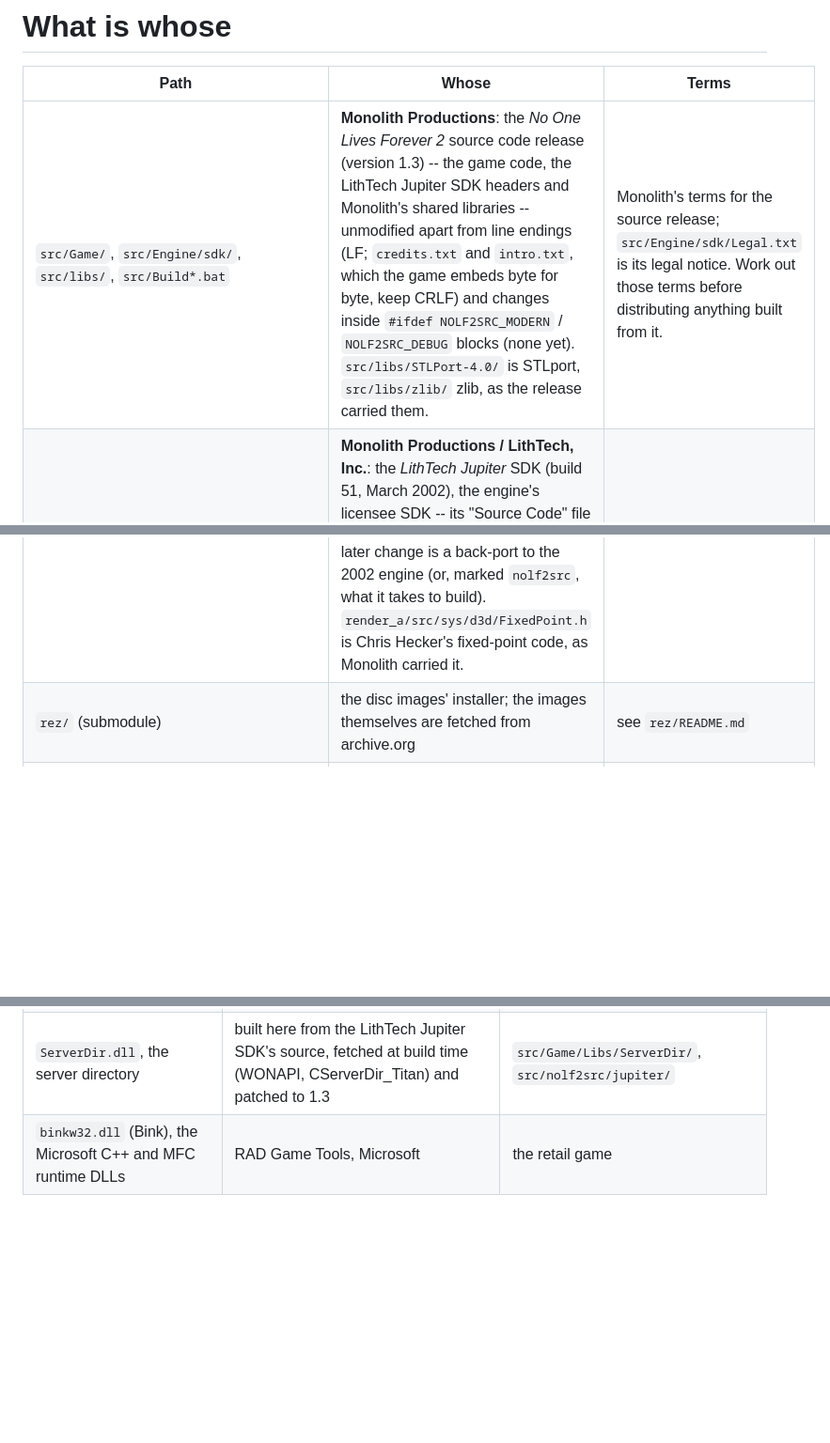
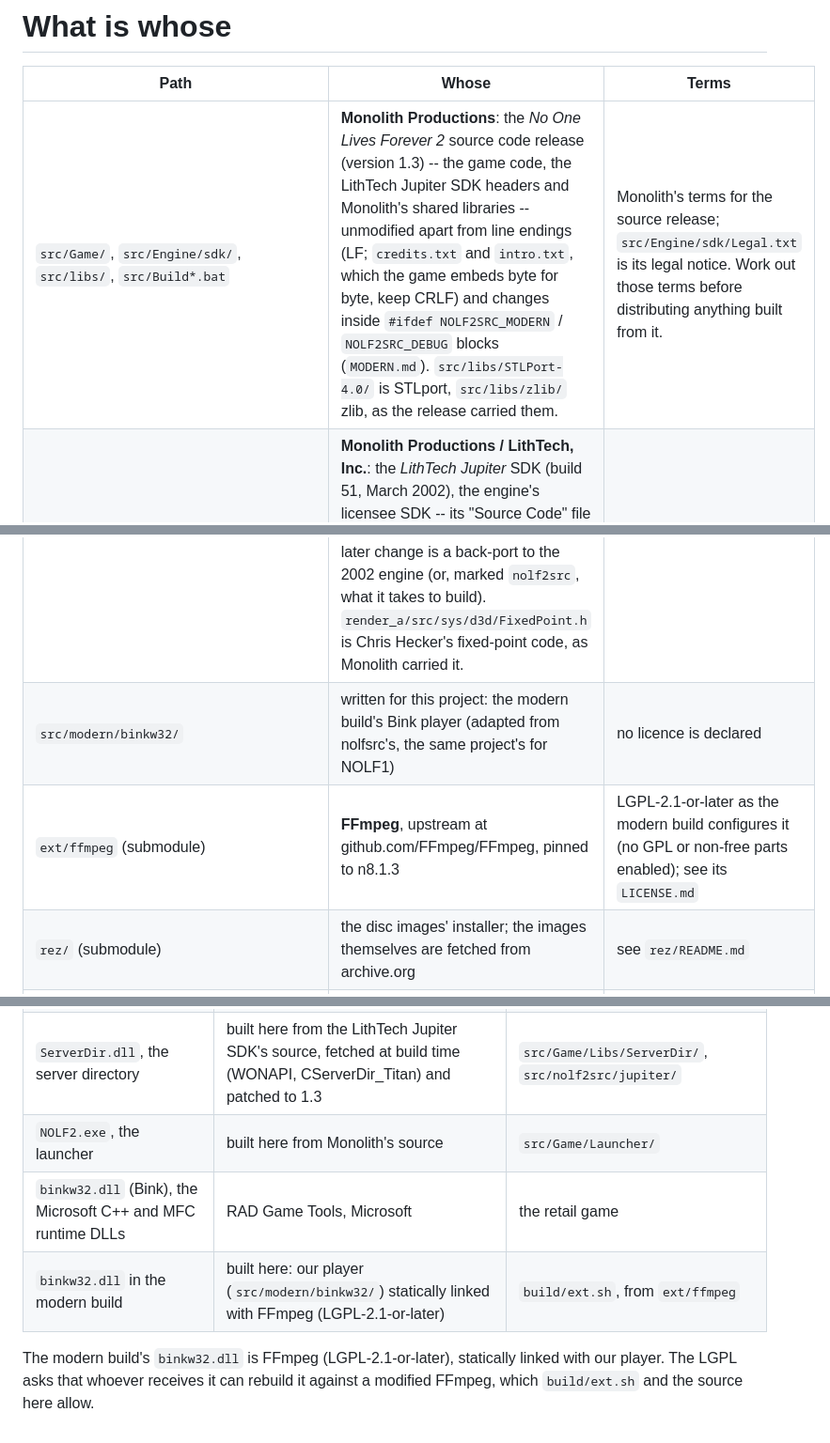
Before and after one commit to nolffan/nolf2src, a Markdown page: LICENSE-NOTES.md, 3 parts joined by grey strips. Shown at 94% size. Drawn GitHub-style; blank space fills up the shorter version.

```diff
--- a/LICENSE-NOTES.md
+++ b/LICENSE-NOTES.md
@@ -2,11 +2,13 @@
 
 | Path | Whose | Terms |
 |---|---|---|
-| `src/Game/`, `src/Engine/sdk/`, `src/libs/`, `src/Build*.bat` | **Monolith Productions**: the *No One Lives Forever 2* source code release (version 1.3) -- the game code, the LithTech Jupiter SDK headers and Monolith's shared libraries -- unmodified apart from line endings (LF; `credits.txt` and `intro.txt`, which the game embeds byte for byte, keep CRLF) and changes inside `#ifdef NOLF2SRC_MODERN` / `NOLF2SRC_DEBUG` blocks (none yet). `src/libs/STLPort-4.0/` is STLport, `src/libs/zlib/` zlib, as the release carried them. | Monolith's terms for the source release; `src/Engine/sdk/Legal.txt` is its legal notice. Work out those terms before distributing anything built from it. |
+| `src/Game/`, `src/Engine/sdk/`, `src/libs/`, `src/Build*.bat` | **Monolith Productions**: the *No One Lives Forever 2* source code release (version 1.3) -- the game code, the LithTech Jupiter SDK headers and Monolith's shared libraries -- unmodified apart from line endings (LF; `credits.txt` and `intro.txt`, which the game embeds byte for byte, keep CRLF) and changes inside `#ifdef NOLF2SRC_MODERN` / `NOLF2SRC_DEBUG` blocks (`MODERN.md`). `src/libs/STLPort-4.0/` is STLport, `src/libs/zlib/` zlib, as the release carried them. | Monolith's terms for the source release; `src/Engine/sdk/Legal.txt` is its legal notice. Work out those terms before distributing anything built from it. |
 | `src/Game/Libs/WONAPI/`; in `src/Game/Libs/ServerDir/`, `CServerDir_Titan.*`, `TitanTest.*`, `WinSync.h`, `stdafx.*` -- **not in the repository**: copied in at build time | **Monolith Productions / LithTech, Inc.**: the *LithTech Jupiter* SDK (build 51, March 2002), the engine's licensee SDK -- its "Source Code" file group, which has what the public release lacks for `ServerDir.dll`. `WONAPI` is WON's (Sierra's) Titan client library, as Monolith shipped it to licensees; `WONAPI/WONMisc/` includes GameSpy's query-reporting code (copyright GameSpy Industries). rez/ fetches the SDK's CD image from archive.org and installs its source (`rez/fetch-isos.sh`, `rez/install-games.sh`, pinned by SHA-256); `tools/jupitersrc.py` copies these files from it with LF line endings and applies `src/nolf2src/jupiter/*.patch` (the 2002 `CServerDir_Titan` brought to the 1.3 interface). | The SDK was licensed to engine licensees, not released. archive.org labels the item public domain; nothing in the SDK says so. So it is fetched, never committed (`.gitignore`), and the caution above applies more strongly still to anything built from it (`ServerDir.dll`): work out the terms before distributing it. |
 | `src/nolf2src/`, `src/Game/Libs/ServerDir/ServerDir.dsp` and `ServerDir.dsw`, `src/Engine/ltmsg/`, `build/`, `tools/`, `docker/`, `Makefile`, the documentation | written for this project (much of it adapted from nolfsrc). The patches in `src/nolf2src/jupiter/` carry lines of the SDK's code as diff context. `src/Engine/ltmsg/ltmsg.rc` is a reconstruction of the retail `ltmsg.dll`'s resources: its strings are Monolith's engine messages, as that DLL has them. | no licence is declared |
 | `src/Engine/snddrv/`, `src/libs/ltmem/` | written for this project: a reconstruction of the engine's sound driver `SndDrv.dll` (and of what it links of the `ltmem` library) from the retail 1.3 binary, so **Monolith Productions'** code in substance. Its classes, names and code follow Monolith's later revision of the same driver, as the F.E.A.R. (Jupiter EX) engine source carries it, corrected to the retail bytes; that revision's comments are not carried over. `eax.h` and `eaxguid/eaxguid.cpp` restate what the driver uses of **Creative Labs'** EAX 2.0 interface (its ids and property layouts, the values read off the retail image) in place of Creative's SDK header and `eaxguid.lib`. | as Monolith's code above; no licence is declared for what is this project's |
 | `src/Engine/runtime/`, `src/Engine/libs/rezmgr/` | **Monolith Productions / LithTech, Inc.** (later Touchdown Entertainment): the *LithTech Jupiter* engine's own source -- its runtime (client, server, shared, kernel, world, model, sound, render_a, render_b, ui, controlfilemgr, lithtemplate, the `winbuild` resource scripts) and its RezMgr library -- as a 2006 distribution of the engine carries it, the same engine line as NOLF2's, three to four years later (`docs/engine/fear-mapping.md`). Only the files the retail `Lithtech.exe` and `server.dll` link, and the headers they include, were taken (`docs/engine/PLAN.md`, package 2); they were committed first as they were, with LF line endings, and every later change is a back-port to the 2002 engine (or, marked `nolf2src`, what it takes to build). `render_a/src/sys/d3d/FixedPoint.h` is Chris Hecker's fixed-point code, as Monolith carried it. | as Monolith's code above: Monolith's terms; no licence is declared for the engine source itself. Work out the terms before distributing anything built from it (`Lithtech.exe`, `server.dll`). |
+| `src/modern/binkw32/` | written for this project: the modern build's Bink player (adapted from nolfsrc's, the same project's for NOLF1) | no licence is declared |
+| `ext/ffmpeg` (submodule) | **FFmpeg**, upstream at github.com/FFmpeg/FFmpeg, pinned to n8.1.3 | LGPL-2.1-or-later as the modern build configures it (no GPL or non-free parts enabled); see its `LICENSE.md` |
 | `rez/` (submodule) | the disc images' installer; the images themselves are fetched from archive.org | see `rez/README.md` |
 | `toolchains/` (submodule) | the compilers, assembled from public copies of the original media | see `toolchains/README.md` |
 
@@ -20,4 +22,11 @@ directory lists every file; `tools/retailextract.py audit` every binary):
 | the engine: `Lithtech.exe`, `server.dll` | built here from the LithTech Jupiter engine source, back-ported to 2002 (Monolith Productions / LithTech, Inc.) | `src/Engine/runtime/`, `src/Engine/libs/rezmgr/` |
 | `snddrv.dll`, the sound driver; `ltmsg.dll`, the engine's messages | built here from reconstructions (Monolith Productions' code in substance; ltmsg's strings are the retail DLL's) | `src/Engine/snddrv/`, `src/Engine/ltmsg/` |
 | `ServerDir.dll`, the server directory | built here from the LithTech Jupiter SDK's source, fetched at build time (WONAPI, CServerDir_Titan) and patched to 1.3 | `src/Game/Libs/ServerDir/`, `src/nolf2src/jupiter/` |
+| `NOLF2.exe`, the launcher | built here from Monolith's source | `src/Game/Launcher/` |
 | `binkw32.dll` (Bink), the Microsoft C++ and MFC runtime DLLs | RAD Game Tools, Microsoft | the retail game |
+| `binkw32.dll` in the modern build | built here: our player (`src/modern/binkw32/`) statically linked with FFmpeg (LGPL-2.1-or-later) | `build/ext.sh`, from `ext/ffmpeg` |
+
+The modern build's `binkw32.dll` is FFmpeg (LGPL-2.1-or-later), statically
+linked with our player. The LGPL asks that whoever receives it can rebuild
+it against a modified FFmpeg, which `build/ext.sh` and the source here
+allow.
```
Also changed, not shown: MODERN.md (added, +94 -0 lines), README.md (+12 -5 lines).
